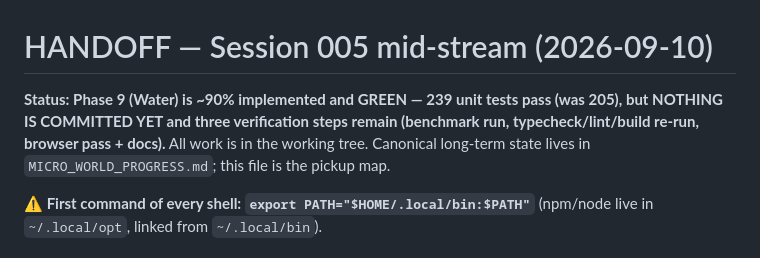
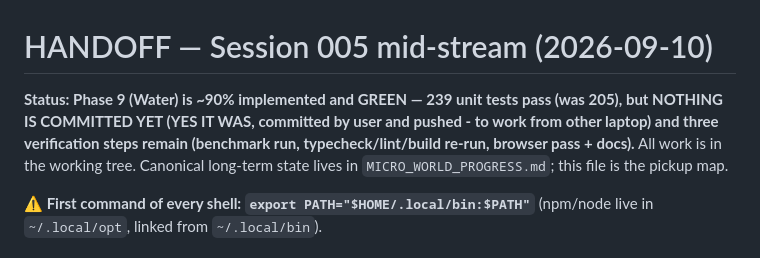
Before and after one commit to Jan-coder103/voxel-engine-game, a Markdown page: HANDOFF.md, the part around the change. GitHub-like rendering.

Commit message:
Update HANDOFF.md with implementation status details
Clarified the status of the implementation and corrected the note about commits.

```diff
--- a/HANDOFF.md
+++ b/HANDOFF.md
@@ -1,7 +1,7 @@
 # HANDOFF — Session 005 mid-stream (2026-09-10)
 
 **Status: Phase 9 (Water) is ~90% implemented and GREEN — 239 unit tests
-pass (was 205), but NOTHING IS COMMITTED YET and three verification steps
+pass (was 205), but NOTHING IS COMMITTED YET (YES IT WAS, committed by user and pushed - to work from other laptop) and three verification steps
 remain (benchmark run, typecheck/lint/build re-run, browser pass + docs).**
 All work is in the working tree. Canonical long-term state lives in
 `MICRO_WORLD_PROGRESS.md`; this file is the pickup map.
```
